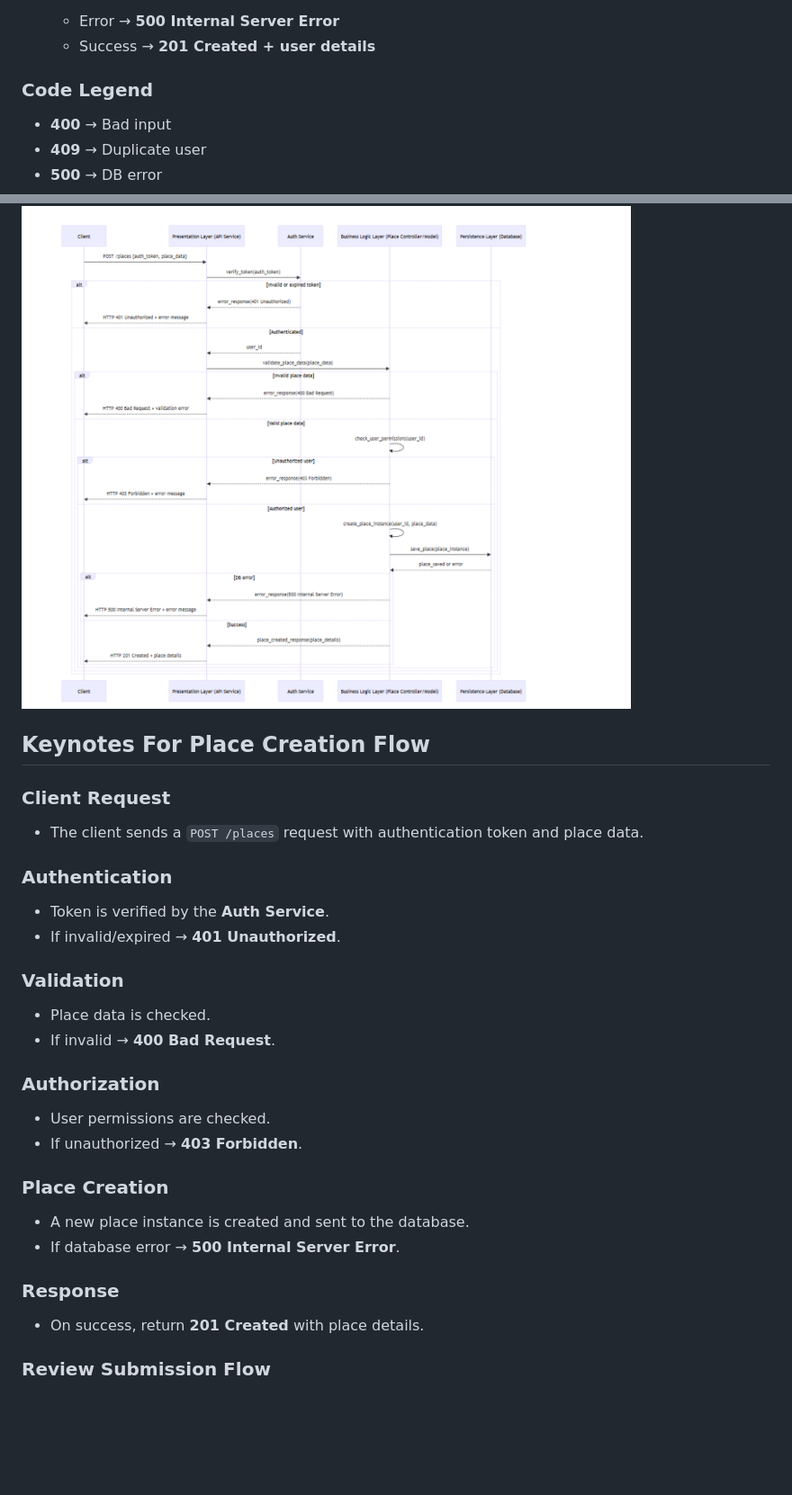
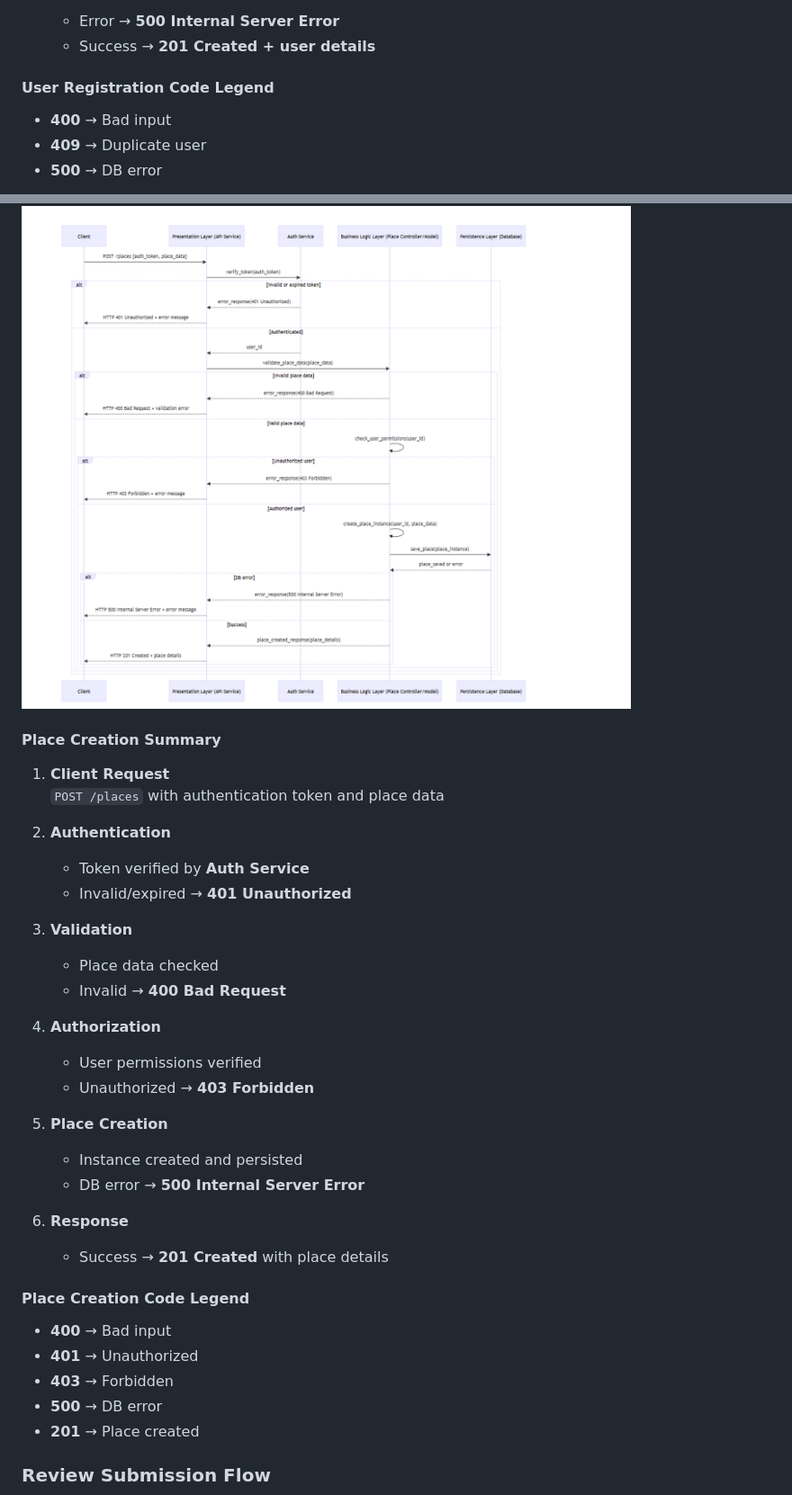
Before and after one commit to abfabs/holbertonschool-hbnb, a Markdown page: README.md, 2 parts joined by grey strips. Shown at 90% size. Rendered like a GitHub page; blank space fills up the shorter version.

```diff
--- a/README.md
+++ b/README.md
@@ -98,7 +114,7 @@ HBnB Evolution is an educational project that implements a simplified Airbnb-lik
    - Error → **500 Internal Server Error**
    - Success → **201 Created + user details**
 
-### Code Legend
+#### User Registration Code Legend
 - **400** → Bad input
 - **409** → Duplicate user
 - **500** → DB error
@@ -107,29 +123,36 @@ HBnB Evolution is an educational project that implements a simplified Airbnb-lik
 
 ### Place Creation Flow
 ![Place Creation Flow](./images/place_creation_flow.png)
-## Keynotes For Place Creation Flow
 
-### Client Request
-- The client sends a `POST /places` request with authentication token and place data.
+#### Place Creation Summary
+1. **Client Request**
+   `POST /places` with authentication token and place data
 
-### Authentication
-- Token is verified by the **Auth Service**.
-- If invalid/expired → **401 Unauthorized**.
+2. **Authentication**
+   - Token verified by **Auth Service**
+   - Invalid/expired → **401 Unauthorized**
 
-### Validation
-- Place data is checked.
-- If invalid → **400 Bad Request**.
+3. **Validation**
+   - Place data checked
+   - Invalid → **400 Bad Request**
 
-### Authorization
-- User permissions are checked.
-- If unauthorized → **403 Forbidden**.
+4. **Authorization**
+   - User permissions verified
+   - Unauthorized → **403 Forbidden**
 
-### Place Creation
-- A new place instance is created and sent to the database.
-- If database error → **500 Internal Server Error**.
+5. **Place Creation**
+   - Instance created and persisted
+   - DB error → **500 Internal Server Error**
 
-### Response
-- On success, return **201 Created** with place details.
+6. **Response**
+   - Success → **201 Created** with place details
+
+#### Place Creation Code Legend
+- **400** → Bad input
+- **401** → Unauthorized
+- **403** → Forbidden
+- **500** → DB error
+- **201** → Place created
 
 ### Review Submission Flow
 ![Review Submission Flow](./images/review%20flow.png)
```
Also changed, not shown: other parts of README.md (+61 -37 lines).
